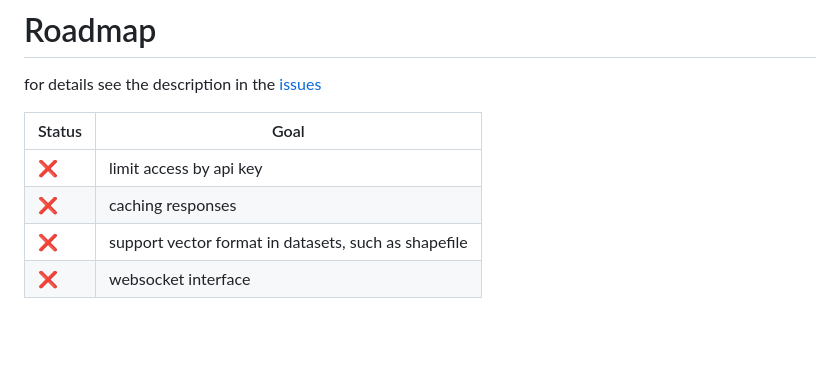
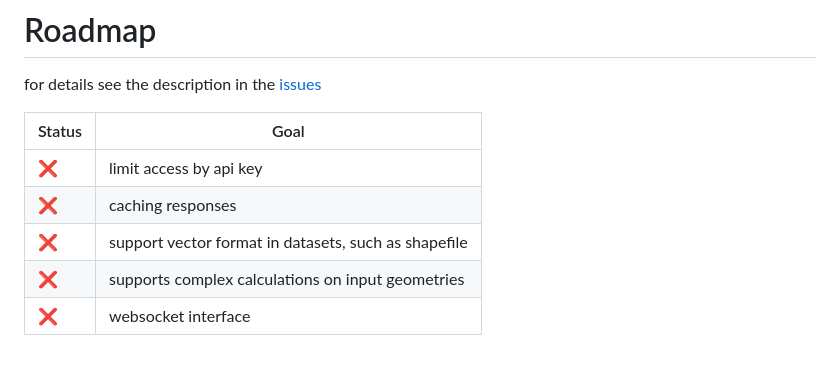
Before and after one commit to opengeo-tech/GeoPicker, a Markdown page: README.md, the part around the change. Drawn GitHub-style; blank space fills up the shorter version.

```diff
--- a/README.md
+++ b/README.md
@@ -98,4 +98,5 @@ for details see the description in the [issues](https://github.com/opengeo-tech/
 |  ❌  | limit access by api key |
 |  ❌  | caching responses |
 |  ❌  | support vector format in datasets, such as shapefile  |
+|  ❌  | supports complex calculations on input geometries |
 |  ❌  | websocket interface |
```
